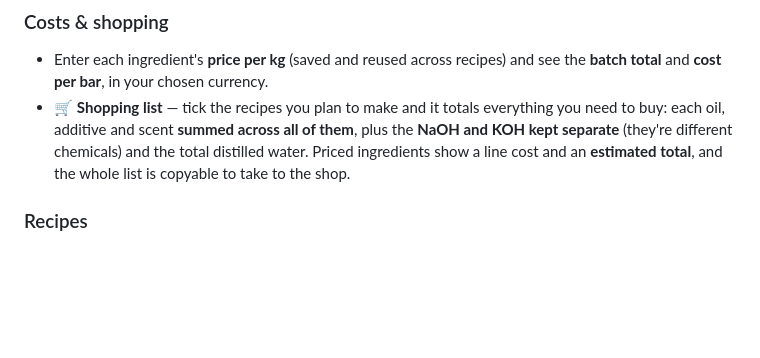
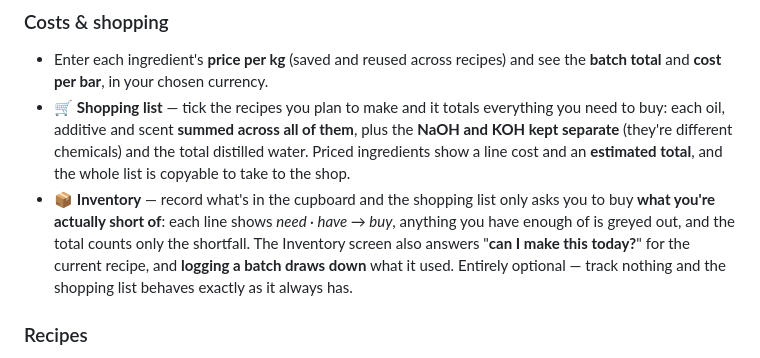
Before and after one commit to PhatBanana/Soap, a Markdown page: README.md, the part around the change. GitHub-like rendering; blank space fills up the shorter version.

```diff
--- a/README.md
+++ b/README.md
@@ -203,6 +203,12 @@ phone in the kitchen or on a desktop.
   the **NaOH and KOH kept separate** (they're different chemicals) and the total
   distilled water. Priced ingredients show a line cost and an **estimated total**, and
   the whole list is copyable to take to the shop.
+- 📦 **Inventory** — record what's in the cupboard and the shopping list only asks you
+  to buy **what you're actually short of**: each line shows *need · have → buy*,
+  anything you have enough of is greyed out, and the total counts only the shortfall.
+  The Inventory screen also answers "**can I make this today?**" for the current
+  recipe, and **logging a batch draws down** what it used. Entirely optional — track
+  nothing and the shopping list behaves exactly as it always has.
 
 ### Recipes
 - **15 built-in example recipes** — one-tap starters across **bars** (Classic Gentle
```
Also changed, not shown: ROADMAP.md (+5 -4 lines), screenshots/21-inventory-shopping.png (added), 5 other files.
